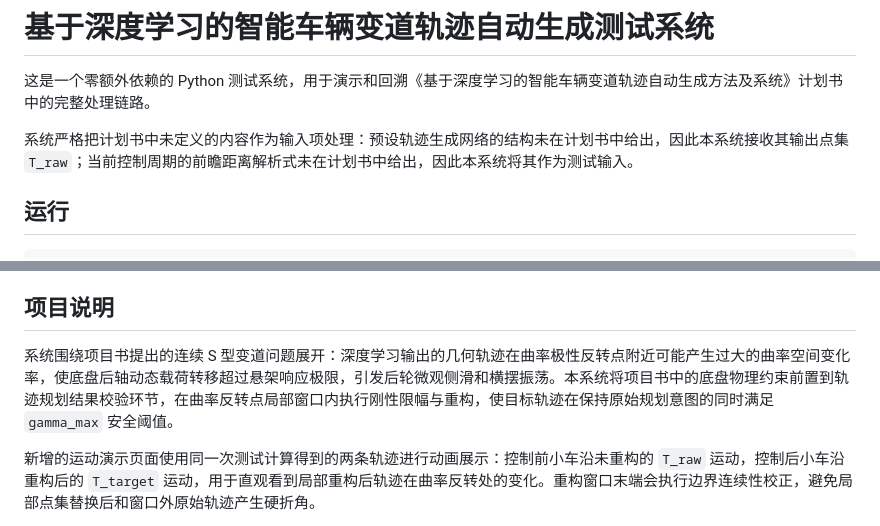
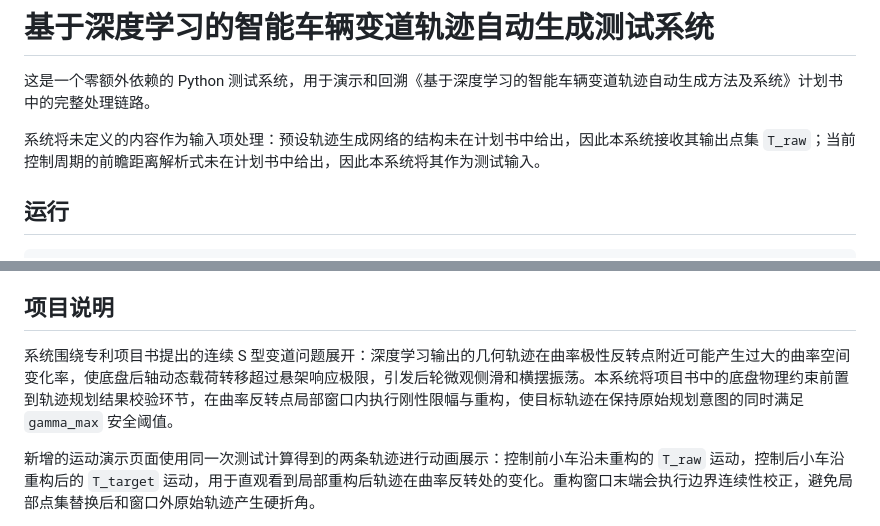
Before and after one commit to ravenelsahsman/smart-lane-change-test-system, a Markdown page: README.md, 2 parts joined by grey strips. Drawn GitHub-style.

Commit message:
Update README for improved clarity and specificity
Rephrased sentences for clarity and specificity in the README.

```diff
--- a/README.md
+++ b/README.md
@@ -2,7 +2,7 @@
 
 这是一个零额外依赖的 Python 测试系统，用于演示和回溯《基于深度学习的智能车辆变道轨迹自动生成方法及系统》计划书中的完整处理链路。
 
-系统严格把计划书中未定义的内容作为输入项处理：预设轨迹生成网络的结构未在计划书中给出，因此本系统接收其输出点集 `T_raw`；当前控制周期的前瞻距离解析式未在计划书中给出，因此本系统将其作为测试输入。
+系统将未定义的内容作为输入项处理：预设轨迹生成网络的结构未在计划书中给出，因此本系统接收其输出点集 `T_raw`；当前控制周期的前瞻距离解析式未在计划书中给出，因此本系统将其作为测试输入。
 
 ## 运行
 
@@ -33,7 +33,7 @@ python app.py
 
 ## 项目说明
 
-系统围绕项目书提出的连续 S 型变道问题展开：深度学习输出的几何轨迹在曲率极性反转点附近可能产生过大的曲率空间变化率，使底盘后轴动态载荷转移超过悬架响应极限，引发后轮微观侧滑和横摆振荡。本系统将项目书中的底盘物理约束前置到轨迹规划结果校验环节，在曲率反转点局部窗口内执行刚性限幅与重构，使目标轨迹在保持原始规划意图的同时满足 `gamma_max` 安全阈值。
+系统围绕专利项目书提出的连续 S 型变道问题展开：深度学习输出的几何轨迹在曲率极性反转点附近可能产生过大的曲率空间变化率，使底盘后轴动态载荷转移超过悬架响应极限，引发后轮微观侧滑和横摆振荡。本系统将项目书中的底盘物理约束前置到轨迹规划结果校验环节，在曲率反转点局部窗口内执行刚性限幅与重构，使目标轨迹在保持原始规划意图的同时满足 `gamma_max` 安全阈值。
 
 新增的运动演示页面使用同一次测试计算得到的两条轨迹进行动画展示：控制前小车沿未重构的 `T_raw` 运动，控制后小车沿重构后的 `T_target` 运动，用于直观看到局部重构后轨迹在曲率反转处的变化。重构窗口末端会执行边界连续性校正，避免局部点集替换后和窗口外原始轨迹产生硬折角。
 
```
